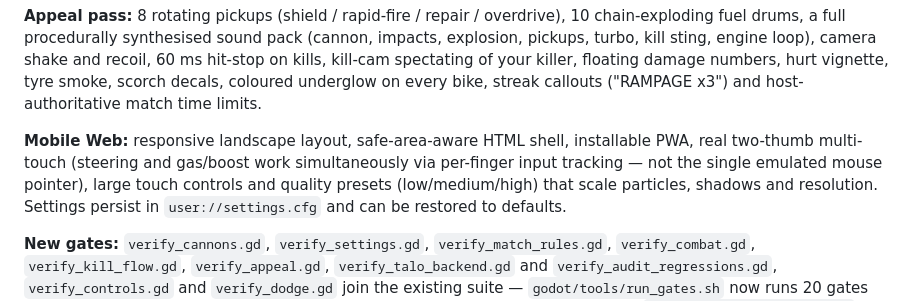
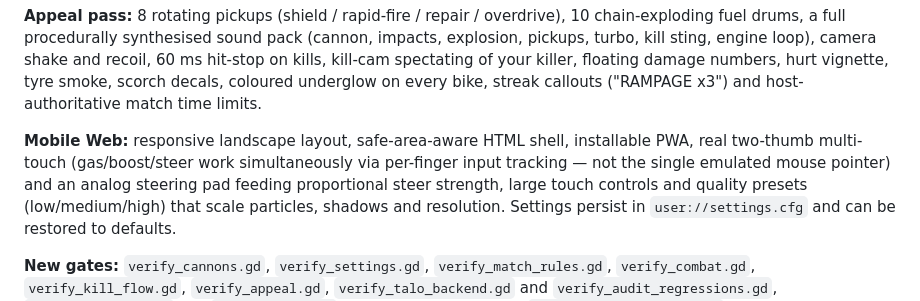
Before and after one commit to TeacherEvan/kiepie-quad-web, a Markdown page: README.md, the part around the change. Drawn GitHub-style.

```diff
--- a/README.md
+++ b/README.md
@@ -298,8 +298,9 @@ damage numbers, hurt vignette, tyre smoke, scorch decals, coloured underglow on
 every bike, streak callouts ("RAMPAGE x3") and host-authoritative match time limits.
 
 **Mobile Web:** responsive landscape layout, safe-area-aware HTML shell, installable PWA,
-real two-thumb multi-touch (steering and gas/boost work simultaneously via per-finger input
-tracking — not the single emulated mouse pointer), large touch controls and quality presets
+real two-thumb multi-touch (gas/boost/steer work simultaneously via per-finger input
+tracking — not the single emulated mouse pointer) and an analog steering pad feeding
+proportional steer strength, large touch controls and quality presets
 (low/medium/high) that scale particles, shadows and resolution. Settings persist in
 `user://settings.cfg` and can be restored to defaults.
 
```
Also changed, not shown: AGENTS.md (+10 -5 lines), renders/vfx_arena_layout.png, renders/vfx_arena_venue.png, renders/vfx_touch_analog.png (added), 13 other files.
